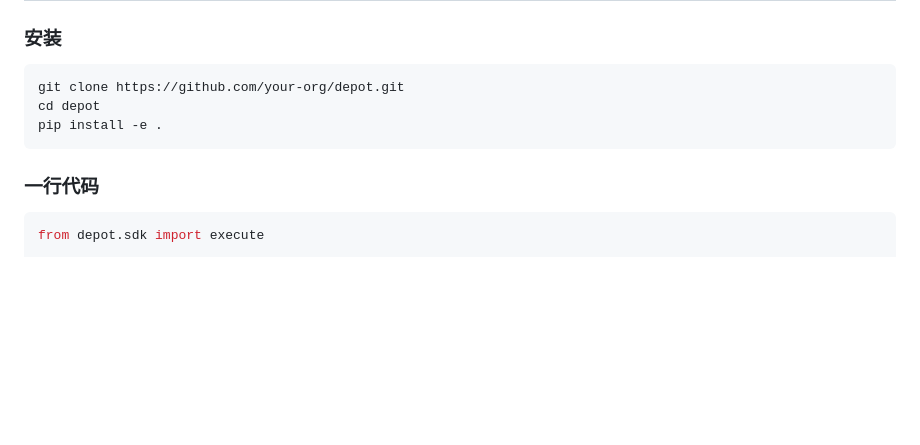
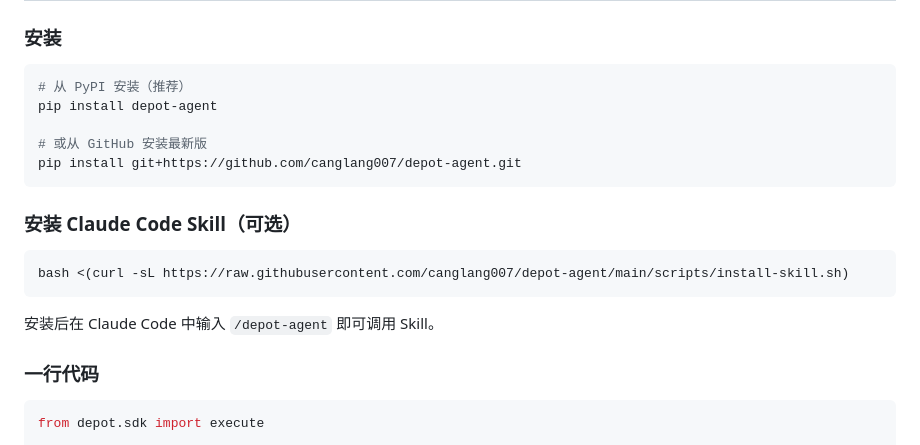
Before and after one commit to canglang007/depot-agent, a Markdown page: docs/USAGE.md, the part around the change. Drawn GitHub-style; blank space fills up the shorter version.

Commit message:
更新使用文档: PyPI/GitHub安装方式, Claude Code Skill

````diff
--- a/docs/USAGE.md
+++ b/docs/USAGE.md
@@ -19,10 +19,20 @@
 ### 安装
 
 ```bash
-git clone https://github.com/your-org/depot.git
-cd depot
-pip install -e .
+# 从 PyPI 安装（推荐）
+pip install depot-agent
+
+# 或从 GitHub 安装最新版
+pip install git+https://github.com/canglang007/depot-agent.git
 ```
+
+### 安装 Claude Code Skill（可选）
+
+```bash
+bash <(curl -sL https://raw.githubusercontent.com/canglang007/depot-agent/main/scripts/install-skill.sh)
+```
+
+安装后在 Claude Code 中输入 `/depot-agent` 即可调用 Skill。
 
 ### 一行代码
 
````
